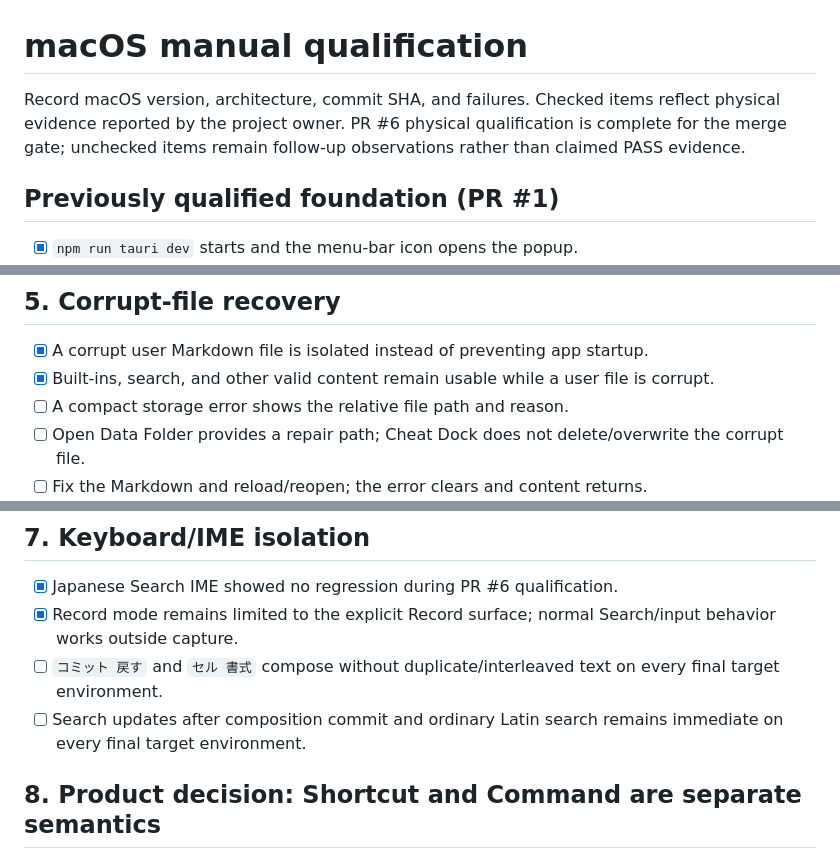
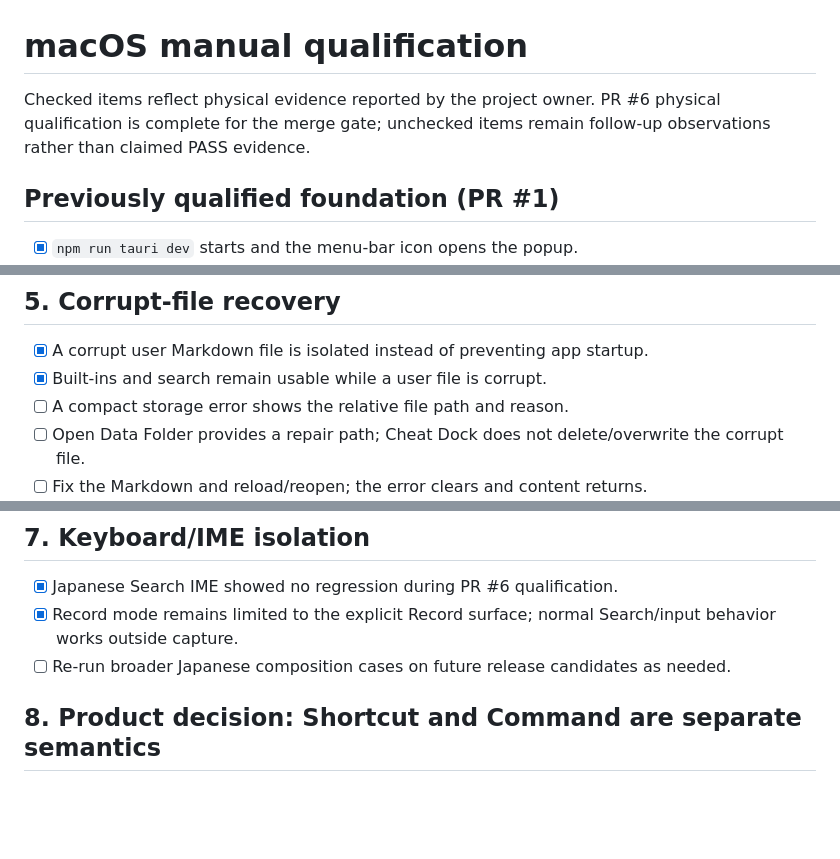
Before and after one commit to ririri-rgb/cheat-dock, a Markdown page: docs/macos-qualification.md, 3 parts joined by grey strips. GitHub-like rendering; blank space fills up the shorter version.

Commit message:
docs: clarify final PR 6 qualification evidence

```diff
--- a/docs/macos-qualification.md
+++ b/docs/macos-qualification.md
@@ -1,6 +1,6 @@
 # macOS manual qualification
 
-Record macOS version, architecture, commit SHA, and failures. Checked items reflect physical evidence reported by the project owner. PR #6 physical qualification is complete for the merge gate; unchecked items remain follow-up observations rather than claimed PASS evidence.
+Checked items reflect physical evidence reported by the project owner. PR #6 physical qualification is complete for the merge gate; unchecked items remain follow-up observations rather than claimed PASS evidence.
 
 ## Previously qualified foundation (PR #1)
 
@@ -53,7 +53,7 @@ Record macOS version, architecture, commit SHA, and failures. Checked items refl
 ## 5. Corrupt-file recovery
 
 - [x] A corrupt user Markdown file is isolated instead of preventing app startup.
-- [x] Built-ins, search, and other valid content remain usable while a user file is corrupt.
+- [x] Built-ins and search remain usable while a user file is corrupt.
 - [ ] A compact storage error shows the relative file path and reason.
 - [ ] Open Data Folder provides a repair path; Cheat Dock does not delete/overwrite the corrupt file.
 - [ ] Fix the Markdown and reload/reopen; the error clears and content returns.
@@ -75,8 +75,7 @@ Record macOS version, architecture, commit SHA, and failures. Checked items refl
 
 - [x] Japanese Search IME showed no regression during PR #6 qualification.
 - [x] Record mode remains limited to the explicit Record surface; normal Search/input behavior works outside capture.
-- [ ] `コミット 戻す` and `セル 書式` compose without duplicate/interleaved text on every final target environment.
-- [ ] Search updates after composition commit and ordinary Latin search remains immediate on every final target environment.
+- [ ] Re-run broader Japanese composition cases on future release candidates as needed.
 
 ## 8. Product decision: Shortcut and Command are separate semantics
 
```
Also changed, not shown: other parts of docs/macos-qualification.md (+0 -1 lines).
